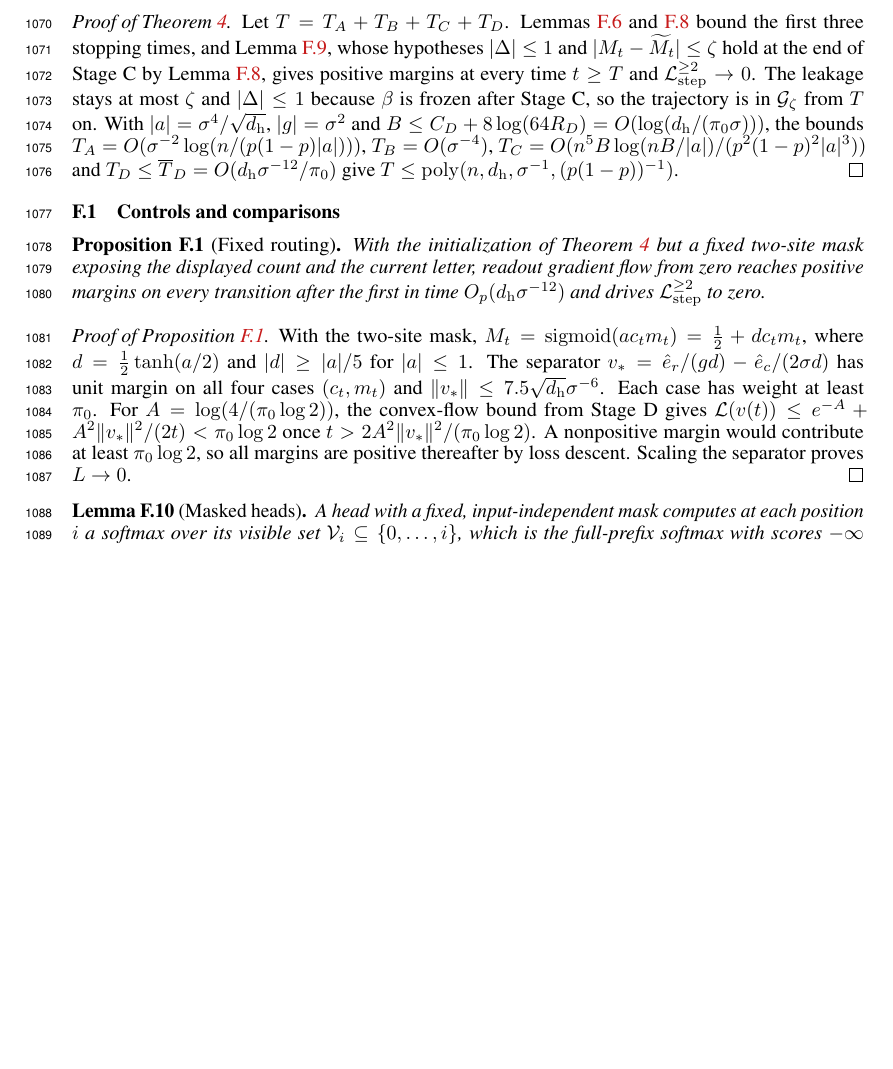
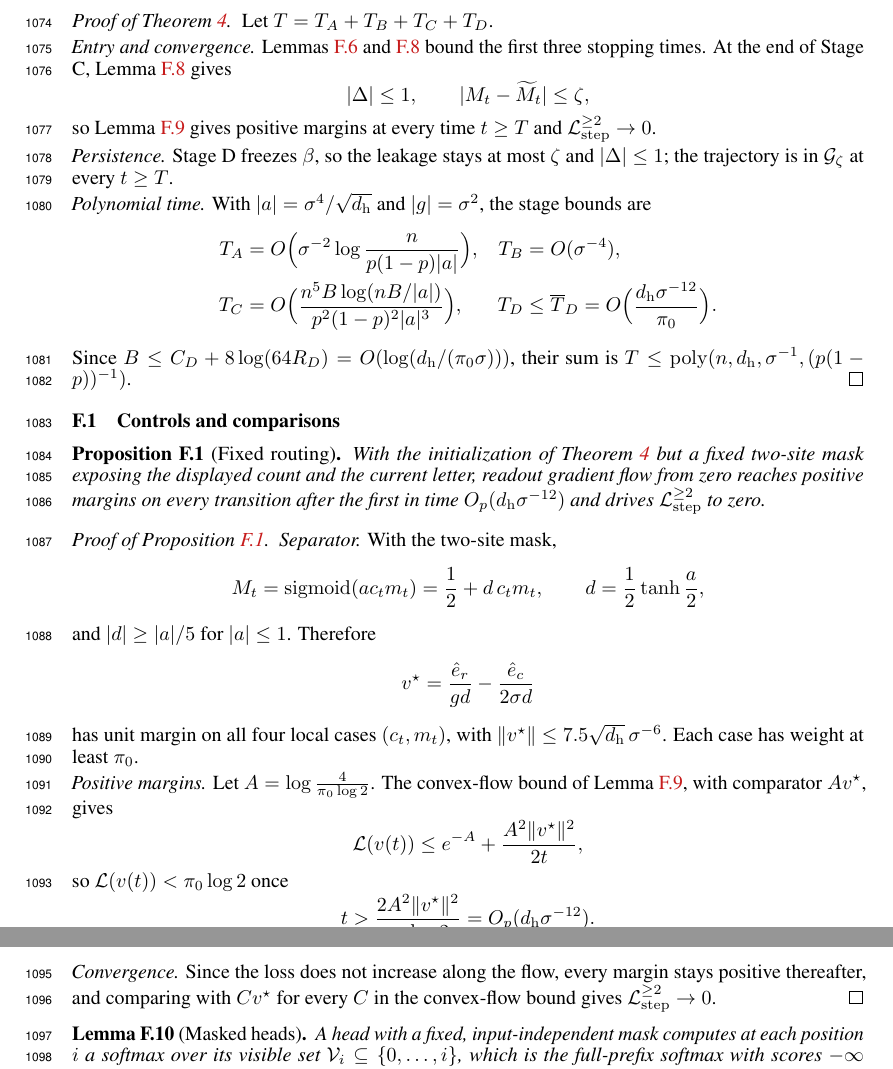
Before and after one commit to aayushmanda/Trace, a LaTeX paper (Paper/main.tex, which reads Paper/appendix.tex): part of page 35 of 36 before the commit and two parts of pages 35 and 36 of 36 after it, the two joined at a grey line, cut so that both start at the same text, the shorter picture padded with empty space. Compiled offline with pdfLaTeX.

Commit message:
Appendix F: bias dynamics with beta_delta and error epsilon_delta (no bullet placeholders), Theorem 4 proof in entry/persistence/polynomial-time paragraphs, fixed-routing proof split; keep bias block on one page
Co-Authored-By: Claude Opus 5.5 <noreply@anthropic.com>

```diff
--- a/Paper/appendix.tex
+++ b/Paper/appendix.tex
@@ -1915,13 +1924,29 @@ so $\Lstep^{\ge2}\to0$.
 \end{proof}
 
 \begin{proof}[Proof of \cref{thm:routing}]
-Let $T=T_A+T_B+T_C+T_D$. \Cref{lem:R-AB,lem:R-C} bound the first three stopping times, and \cref{lem:R-D}, whose hypotheses
-$|\Delta|\le1$ and $|M_t-\widetilde M_t|\le\zeta$ hold at the end of Stage C by \cref{lem:R-C}, gives positive margins at every time
-$t\ge T$ and $\Lstep^{\ge2}\to0$. The leakage stays at most $\zeta$ and $|\Delta|\le1$ because $\beta$ is frozen after Stage C, so the
-trajectory is in $\mathcal G_\zeta$ from $T$ on. With $|a|=\initscale^4/\sqrt{d_{\mathrm h}}$, $|g|=\initscale^2$ and
-$B\le C_D+8\log(64R_D)=O(\log(d_{\mathrm h}/(\pi_0\initscale)))$, the bounds $T_A=O(\initscale^{-2}\log(n/(p(1-p)|a|)))$,
-$T_B=O(\initscale^{-4})$, $T_C=O(n^5B\log(nB/|a|)/(p^2(1-p)^2|a|^3))$ and $T_D\le\overline T_D=O(d_{\mathrm h}\initscale^{-12}/\pi_0)$
-give $T\le\mathrm{poly}(n,d_{\mathrm h},\initscale^{-1},(p(1-p))^{-1})$.
+Let $T=T_A+T_B+T_C+T_D$.
+
+\emph{Entry and convergence.} \Cref{lem:R-AB,lem:R-C} bound the first three stopping times. At the end of Stage C,
+\cref{lem:R-C} gives
+\[
+ |\Delta|\le1,\qquad |M_t-\widetilde M_t|\le\zeta,
+\]
+so \cref{lem:R-D} gives positive margins at every time $t\ge T$ and $\Lstep^{\ge2}\to0$.
+
+\emph{Persistence.} Stage D freezes $\beta$, so the leakage stays at most $\zeta$ and $|\Delta|\le1$; the trajectory is in
+$\mathcal G_\zeta$ at every $t\ge T$.
+
+\emph{Polynomial time.} With $|a|=\initscale^4/\sqrt{d_{\mathrm h}}$ and $|g|=\initscale^2$, the stage bounds are
+\[
+ \begin{aligned}
+ T_A&=O\Bigl(\initscale^{-2}\log\frac{n}{p(1-p)|a|}\Bigr), &
+ T_B&=O(\initscale^{-4}),\\
+ T_C&=O\Bigl(\frac{n^5B\log(nB/|a|)}{p^2(1-p)^2|a|^3}\Bigr), &
+ T_D&\le\overline T_D=O\Bigl(\frac{d_{\mathrm h}\initscale^{-12}}{\pi_0}\Bigr).
+ \end{aligned}
+\]
+Since $B\le C_D+8\log(64R_D)=O(\log(d_{\mathrm h}/(\pi_0\initscale)))$, their sum is
+$T\le\mathrm{poly}(n,d_{\mathrm h},\initscale^{-1},(p(1-p))^{-1})$.
 \end{proof}
 
 \subsection{Controls and comparisons}
@@ -1935,14 +1960,29 @@ $O_p(d_{\mathrm h}\initscale^{-12})$ and drives $\Lstep^{\ge2}$ to zero.
 \end{proposition}
 
 \begin{proof}[Proof of \cref{prop:fixed-routing}]
-With the two-site mask, $M_t=\operatorname{sigmoid}(ac_tm_t)=\tfrac12+d c_tm_t$, where
-$d=\tfrac12\tanh(a/2)$ and $|d|\ge|a|/5$ for $|a|\le1$. The separator
-$v_*=\hat e_{r}/(gd)-\hat e_{c}/(2\initscale d)$ has unit margin on all four cases $(c_t,m_t)$ and
-$\|v_*\|\le7.5\sqrt{d_{\mathrm h}}\initscale^{-6}$. Each case has weight at least $\pi_0$.
-For $A=\log(4/(\pi_0\log2))$, the convex-flow bound from Stage D gives
-$\mathcal L(v(t))\le e^{-A}+A^2\|v_*\|^2/(2t)<\pi_0\log2$ once
-$t>2A^2\|v_*\|^2/(\pi_0\log2)$. A nonpositive margin would contribute at least
-$\pi_0\log2$, so all margins are positive thereafter by loss descent. Scaling the separator proves $L\to0$.
+\emph{Separator.} With the two-site mask,
+\[
+ M_t=\operatorname{sigmoid}(ac_tm_t)=\frac12+d\,c_tm_t,\qquad d=\frac12\tanh\frac a2,
+\]
+and $|d|\ge|a|/5$ for $|a|\le1$. Therefore
+\[
+ v^\star=\frac{\hat e_{r}}{gd}-\frac{\hat e_{c}}{2\initscale d}
+\]
+has unit margin on all four local cases $(c_t,m_t)$, with $\|v^\star\|\le7.5\sqrt{d_{\mathrm h}}\,\initscale^{-6}$. Each case has weight
+at least $\pi_0$.
+
+\emph{Positive margins.} Let $A=\log\tfrac{4}{\pi_0\log2}$. The convex-flow bound of \cref{lem:R-D}, with comparator $Av^\star$, gives
+\[
+ \mathcal L(v(t))\le e^{-A}+\frac{A^2\|v^\star\|^2}{2t},
+\]
+so $\mathcal L(v(t))<\pi_0\log2$ once
+\[
+ t>\frac{2A^2\|v^\star\|^2}{\pi_0\log2}=O_p(d_{\mathrm h}\initscale^{-12}).
+\]
+A nonpositive margin would contribute at least $\pi_0\log2$ to the loss, a contradiction.
+
+\emph{Convergence.} Since the loss does not increase along the flow, every margin stays positive thereafter, and comparing with
+$Cv^\star$ for every $C$ in the convex-flow bound gives $\Lstep^{\ge2}\to0$.
 \end{proof}
 
 \begin{lemma}[Masked heads]
--- a/Paper/main.tex
+++ b/Paper/main.tex
@@ -46,6 +46,7 @@
 % Loaded before cleveref so that cleveref records the algorithm float type.
 \usepackage{algorithm}
 \usepackage{algpseudocode}
+\usepackage{needspace}
 \usepackage[capitalize,noabbrev]{cleveref}
 \crefname{algorithm}{Algorithm}{Algorithms}
 \Crefname{algorithm}{Algorithm}{Algorithms}
```
Also changed, not shown: Paper/appendix.tex (47 more changed lines).
